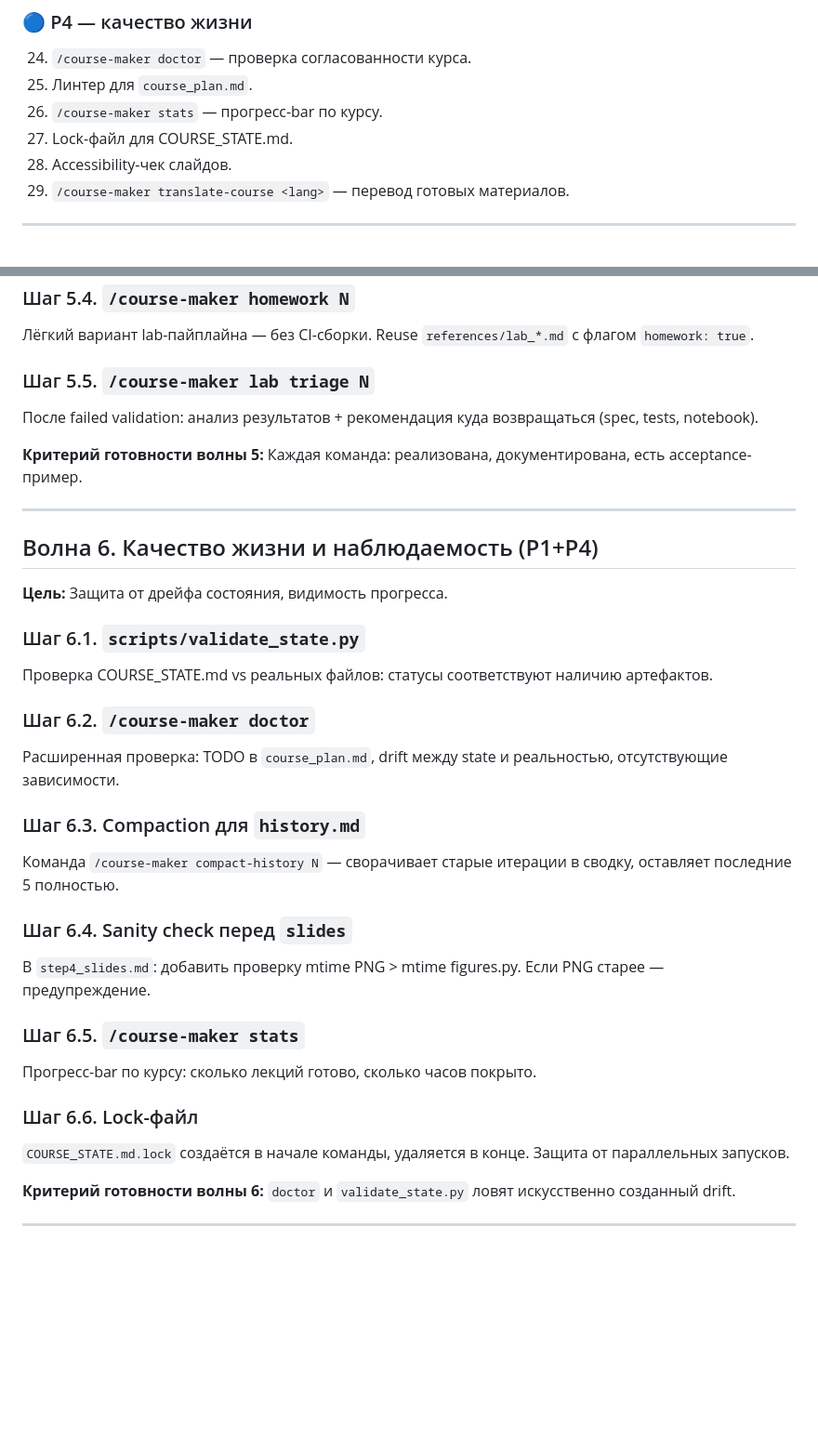
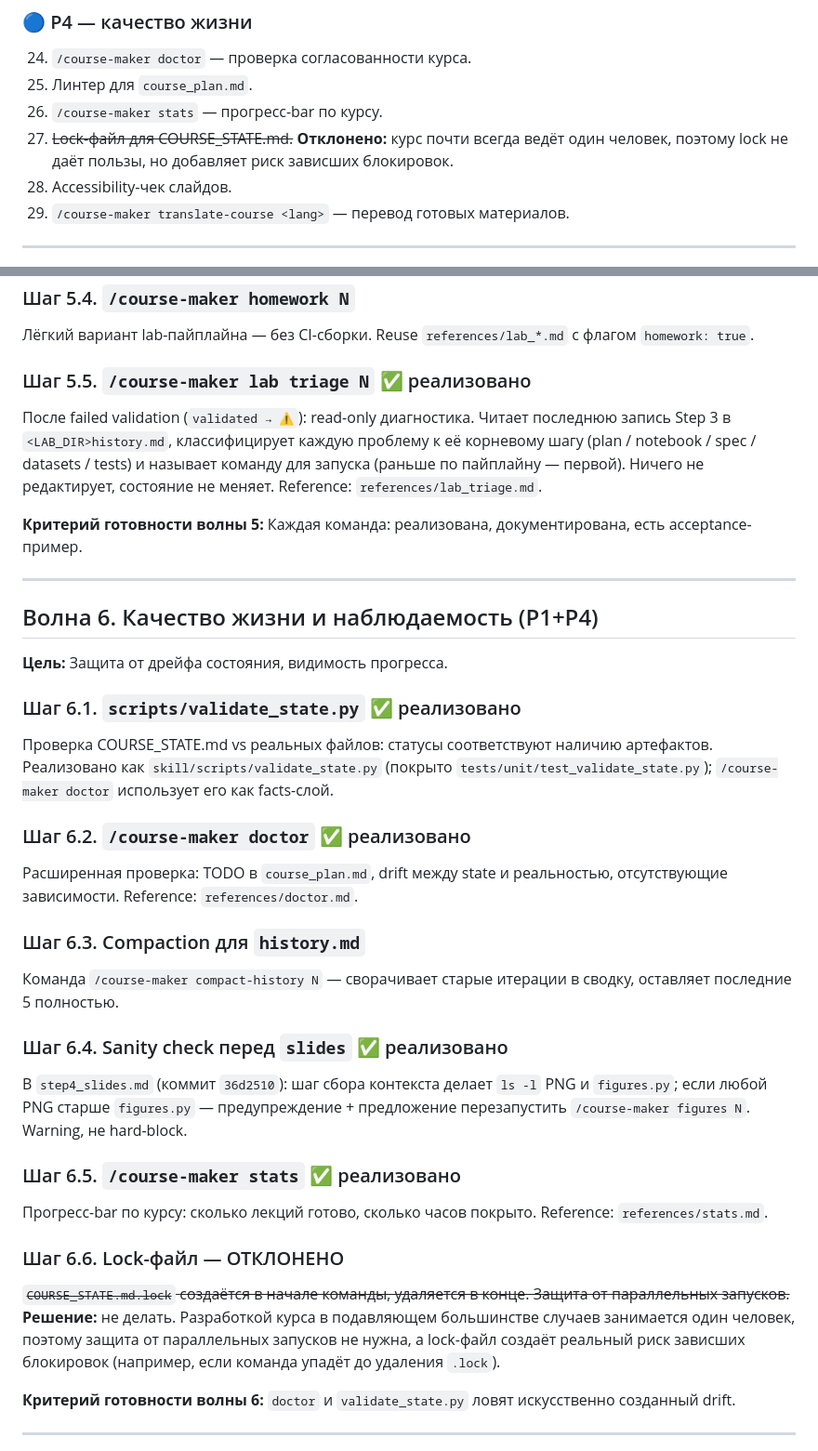
Before and after one commit to markpolyak/course-maker, a Markdown page: docs/IMPROVEMENT_PLAN.md, 2 parts joined by grey strips. Shown at 93% size. Drawn GitHub-style; blank space fills up the shorter version.

```diff
--- a/docs/IMPROVEMENT_PLAN.md
+++ b/docs/IMPROVEMENT_PLAN.md
@@ -196,7 +196,7 @@ profiles/                     ← новое: профили преподава
 24. `/course-maker doctor` — проверка согласованности курса.
 25. Линтер для `course_plan.md`.
 26. `/course-maker stats` — прогресс-bar по курсу.
-27. Lock-файл для COURSE_STATE.md.
+27. ~~Lock-файл для COURSE_STATE.md.~~ **Отклонено:** курс почти всегда ведёт один человек, поэтому lock не даёт пользы, но добавляет риск зависших блокировок.
 28. Accessibility-чек слайдов.
 29. `/course-maker translate-course <lang>` — перевод готовых материалов.
 
@@ -464,8 +464,12 @@ References: `references/quiz_plan.md`, `quiz_generate.md`, `quiz_publish.md`.
 ### Шаг 5.4. `/course-maker homework N`
 Лёгкий вариант lab-пайплайна — без CI-сборки. Reuse `references/lab_*.md` с флагом `homework: true`.
 
-### Шаг 5.5. `/course-maker lab triage N`
-После failed validation: анализ результатов + рекомендация куда возвращаться (spec, tests, notebook).
+### Шаг 5.5. `/course-maker lab triage N` ✅ реализовано
+После failed validation (`validated → ⚠️`): read-only диагностика. Читает последнюю
+запись Step 3 в `<LAB_DIR>history.md`, классифицирует каждую проблему к её корневому
+шагу (plan / notebook / spec / datasets / tests) и называет команду для запуска
+(раньше по пайплайну — первой). Ничего не редактирует, состояние не меняет.
+Reference: `references/lab_triage.md`.
 
 **Критерий готовности волны 5:** Каждая команда: реализована, документирована, есть acceptance-пример.
 
@@ -475,23 +479,32 @@ References: `references/quiz_plan.md`, `quiz_generate.md`, `quiz_publish.md`.
 
 **Цель:** Защита от дрейфа состояния, видимость прогресса.
 
-### Шаг 6.1. `scripts/validate_state.py`
+### Шаг 6.1. `scripts/validate_state.py` ✅ реализовано
 Проверка COURSE_STATE.md vs реальных файлов: статусы соответствуют наличию артефактов.
+Реализовано как `skill/scripts/validate_state.py` (покрыто `tests/unit/test_validate_state.py`);
+`/course-maker doctor` использует его как facts-слой.
 
-### Шаг 6.2. `/course-maker doctor`
+### Шаг 6.2. `/course-maker doctor` ✅ реализовано
 Расширенная проверка: TODO в `course_plan.md`, drift между state и реальностью, отсутствующие зависимости.
+Reference: `references/doctor.md`.
 
 ### Шаг 6.3. Compaction для `history.md`
 Команда `/course-maker compact-history N` — сворачивает старые итерации в сводку, оставляет последние 5 полностью.
 
-### Шаг 6.4. Sanity check перед `slides`
-В `step4_slides.md`: добавить проверку mtime PNG > mtime figures.py. Если PNG старее — предупреждение.
+### Шаг 6.4. Sanity check перед `slides` ✅ реализовано
+В `step4_slides.md` (коммит `36d2510`): шаг сбора контекста делает `ls -l` PNG и
+`figures.py`; если любой PNG старше `figures.py` — предупреждение + предложение
+перезапустить `/course-maker figures N`. Warning, не hard-block.
 
-### Шаг 6.5. `/course-maker stats`
+### Шаг 6.5. `/course-maker stats` ✅ реализовано
 Прогресс-bar по курсу: сколько лекций готово, сколько часов покрыто.
+Reference: `references/stats.md`.
 
-### Шаг 6.6. Lock-файл
-`COURSE_STATE.md.lock` создаётся в начале команды, удаляется в конце. Защита от параллельных запусков.
+### Шаг 6.6. Lock-файл — ОТКЛОНЕНО
+~~`COURSE_STATE.md.lock` создаётся в начале команды, удаляется в конце. Защита от параллельных запусков.~~
+**Решение:** не делать. Разработкой курса в подавляющем большинстве случаев занимается
+один человек, поэтому защита от параллельных запусков не нужна, а lock-файл создаёт
+реальный риск зависших блокировок (например, если команда упадёт до удаления `.lock`).
 
 **Критерий готовности волны 6:** `doctor` и `validate_state.py` ловят искусственно созданный drift.
 
```
Also changed, not shown: other parts of docs/IMPROVEMENT_PLAN.md (+1 -1 lines), skill/SKILL.md (+5 -2 lines), skill/references/lab_triage.md (added, +83 -0 lines).
